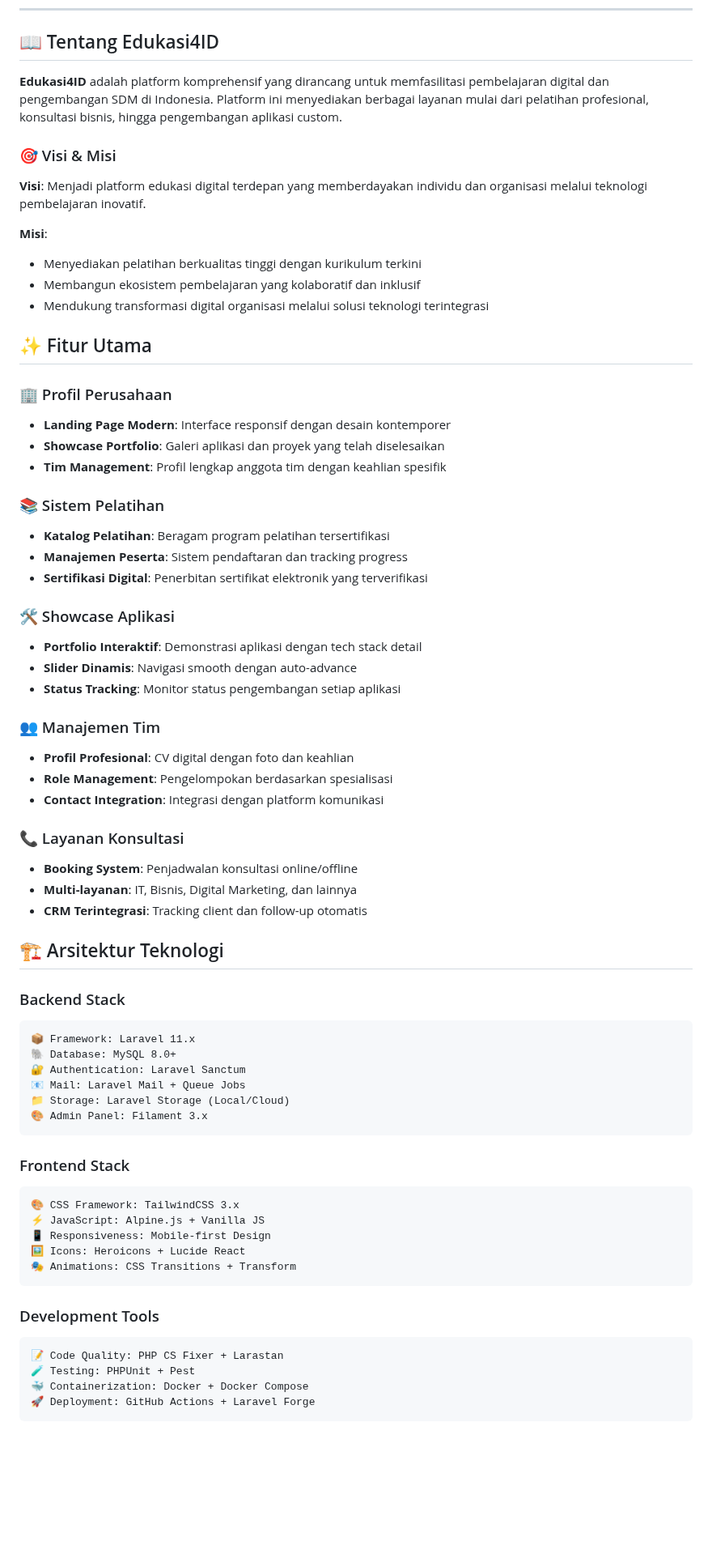
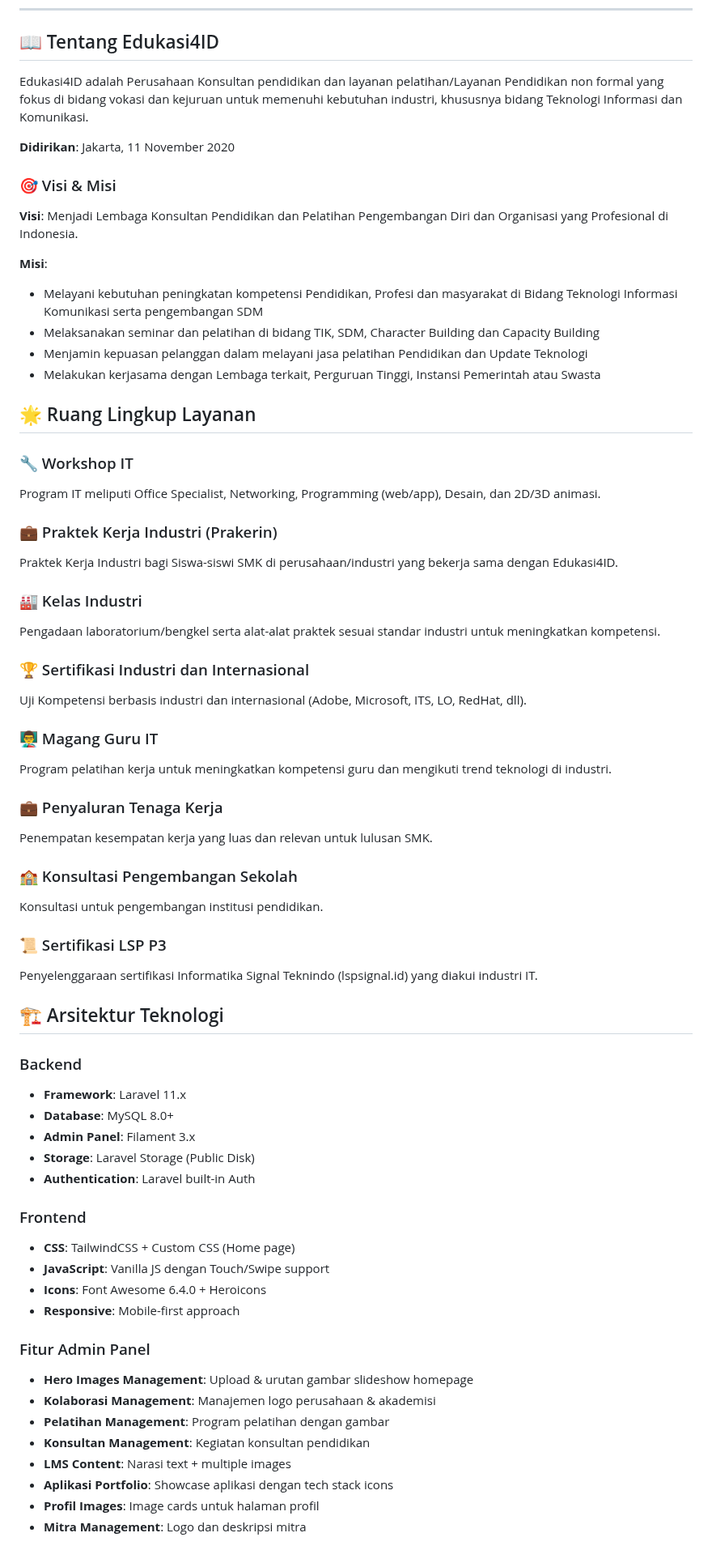
Before and after one commit to rubysy/edukasi4, a Markdown page: README.md, the part around one of its changes. Shown at 81% size. GitHub-like rendering; blank space fills up the shorter version.

````diff
--- a/README.md
+++ b/README.md
@@ -26,70 +11,68 @@
 
 ## 📖 Tentang Edukasi4ID
 
-**Edukasi4ID** adalah platform komprehensif yang dirancang untuk memfasilitasi pembelajaran digital dan pengembangan SDM di Indonesia. Platform ini menyediakan berbagai layanan mulai dari pelatihan profesional, konsultasi bisnis, hingga pengembangan aplikasi custom.
+Edukasi4ID adalah Perusahaan Konsultan pendidikan dan layanan pelatihan/Layanan Pendidikan non formal yang fokus di bidang vokasi dan kejuruan untuk memenuhi kebutuhan industri, khususnya bidang Teknologi Informasi dan Komunikasi.
+
+**Didirikan**: Jakarta, 11 November 2020
 
 ### 🎯 Visi & Misi
 
-**Visi**: Menjadi platform edukasi digital terdepan yang memberdayakan individu dan organisasi melalui teknologi pembelajaran inovatif.
+**Visi**: Menjadi Lembaga Konsultan Pendidikan dan Pelatihan Pengembangan Diri dan Organisasi yang Profesional di Indonesia.
 
 **Misi**:
-- Menyediakan pelatihan berkualitas tinggi dengan kurikulum terkini
-- Membangun ekosistem pembelajaran yang kolaboratif dan inklusif
-- Mendukung transformasi digital organisasi melalui solusi teknologi terintegrasi
+- Melayani kebutuhan peningkatan kompetensi Pendidikan, Profesi dan masyarakat di Bidang Teknologi Informasi Komunikasi serta pengembangan SDM
+- Melaksanakan seminar dan pelatihan di bidang TIK, SDM, Character Building dan Capacity Building
+- Menjamin kepuasan pelanggan dalam melayani jasa pelatihan Pendidikan dan Update Teknologi
+- Melakukan kerjasama dengan Lembaga terkait, Perguruan Tinggi, Instansi Pemerintah atau Swasta
 
-## ✨ Fitur Utama
+## 🌟 Ruang Lingkup Layanan
 
-### 🏢 Profil Perusahaan
-- **Landing Page Modern**: Interface responsif dengan desain kontemporer
-- **Showcase Portfolio**: Galeri aplikasi dan proyek yang telah diselesaikan
-- **Tim Management**: Profil lengkap anggota tim dengan keahlian spesifik
+### 🔧 Workshop IT
+Program IT meliputi Office Specialist, Networking, Programming (web/app), Desain, dan 2D/3D animasi.
 
-### 📚 Sistem Pelatihan
-- **Katalog Pelatihan**: Beragam program pelatihan tersertifikasi
-- **Manajemen Peserta**: Sistem pendaftaran dan tracking progress
-- **Sertifikasi Digital**: Penerbitan sertifikat elektronik yang terverifikasi
+### 💼 Praktek Kerja Industri (Prakerin)
+Praktek Kerja Industri bagi Siswa-siswi SMK di perusahaan/industri yang bekerja sama dengan Edukasi4ID.
 
-### 🛠️ Showcase Aplikasi
-- **Portfolio Interaktif**: Demonstrasi aplikasi dengan tech stack detail
-- **Slider Dinamis**: Navigasi smooth dengan auto-advance
-- **Status Tracking**: Monitor status pengembangan setiap aplikasi
+### 🏭 Kelas Industri
+Pengadaan laboratorium/bengkel serta alat-alat praktek sesuai standar industri untuk meningkatkan kompetensi.
 
-### 👥 Manajemen Tim
-- **Profil Profesional**: CV digital dengan foto dan keahlian
-- **Role Management**: Pengelompokan berdasarkan spesialisasi
-- **Contact Integration**: Integrasi dengan platform komunikasi
+### 🏆 Sertifikasi Industri dan Internasional
+Uji Kompetensi berbasis industri dan internasional (Adobe, Microsoft, ITS, LO, RedHat, dll).
 
-### 📞 Layanan Konsultasi
-- **Booking System**: Penjadwalan konsultasi online/offline
-- **Multi-layanan**: IT, Bisnis, Digital Marketing, dan lainnya
-- **CRM Terintegrasi**: Tracking client dan follow-up otomatis
+### 👨‍🏫 Magang Guru IT
+Program pelatihan kerja untuk meningkatkan kompetensi guru dan mengikuti trend teknologi di industri.
+
+### 💼 Penyaluran Tenaga Kerja
+Penempatan kesempatan kerja yang luas dan relevan untuk lulusan SMK.
+
+### 🏫 Konsultasi Pengembangan Sekolah
+Konsultasi untuk pengembangan institusi pendidikan.
+
+### 📜 Sertifikasi LSP P3
+Penyelenggaraan sertifikasi Informatika Signal Teknindo (lspsignal.id) yang diakui industri IT.
 
 ## 🏗️ Arsitektur Teknologi
 
-### Backend Stack
-```
-📦 Framework: Laravel 11.x
-🐘 Database: MySQL 8.0+
-🔐 Authentication: Laravel Sanctum
-📧 Mail: Laravel Mail + Queue Jobs
-📁 Storage: Laravel Storage (Local/Cloud)
-🎨 Admin Panel: Filament 3.x
-```
+### Backend
+- **Framework**: Laravel 11.x
+- **Database**: MySQL 8.0+
+- **Admin Panel**: Filament 3.x
+- **Storage**: Laravel Storage (Public Disk)
+- **Authentication**: Laravel built-in Auth
 
-### Frontend Stack
-```
-🎨 CSS Framework: TailwindCSS 3.x
-⚡ JavaScript: Alpine.js + Vanilla JS
-📱 Responsiveness: Mobile-first Design
-🖼️ Icons: Heroicons + Lucide React
-🎭 Animations: CSS Transitions + Transform
-```
+### Frontend
+- **CSS**: TailwindCSS + Custom CSS (Home page)
+- **JavaScript**: Vanilla JS dengan Touch/Swipe support
+- **Icons**: Font Awesome 6.4.0 + Heroicons
+- **Responsive**: Mobile-first approach
 
-### Development Tools
-```
-📝 Code Quality: PHP CS Fixer + Larastan
-🧪 Testing: PHPUnit + Pest
-🐳 Containerization: Docker + Docker Compose
-🚀 Deployment: GitHub Actions + Laravel Forge
-```
+### Fitur Admin Panel
+- **Hero Images Management**: Upload & urutan gambar slideshow homepage
+- **Kolaborasi Management**: Manajemen logo perusahaan & akademisi
+- **Pelatihan Management**: Program pelatihan dengan gambar
+- **Konsultan Management**: Kegiatan konsultan pendidikan
+- **LMS Content**: Narasi text + multiple images
+- **Aplikasi Portfolio**: Showcase aplikasi dengan tech stack icons
+- **Profil Images**: Image cards untuk halaman profil
+- **Mitra Management**: Logo dan deskripsi mitra
 
````
Also changed, not shown: other parts of README.md (+92 -179 lines).
